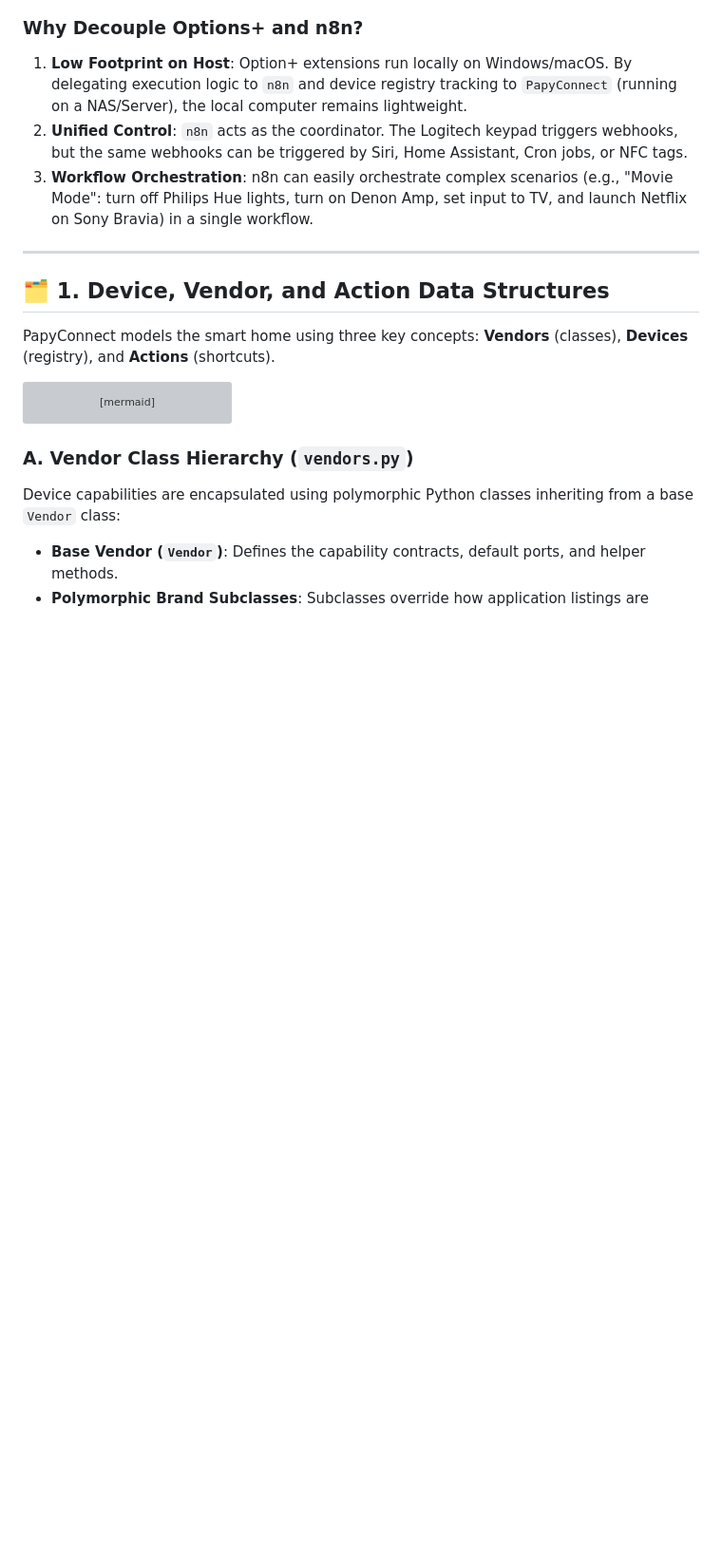
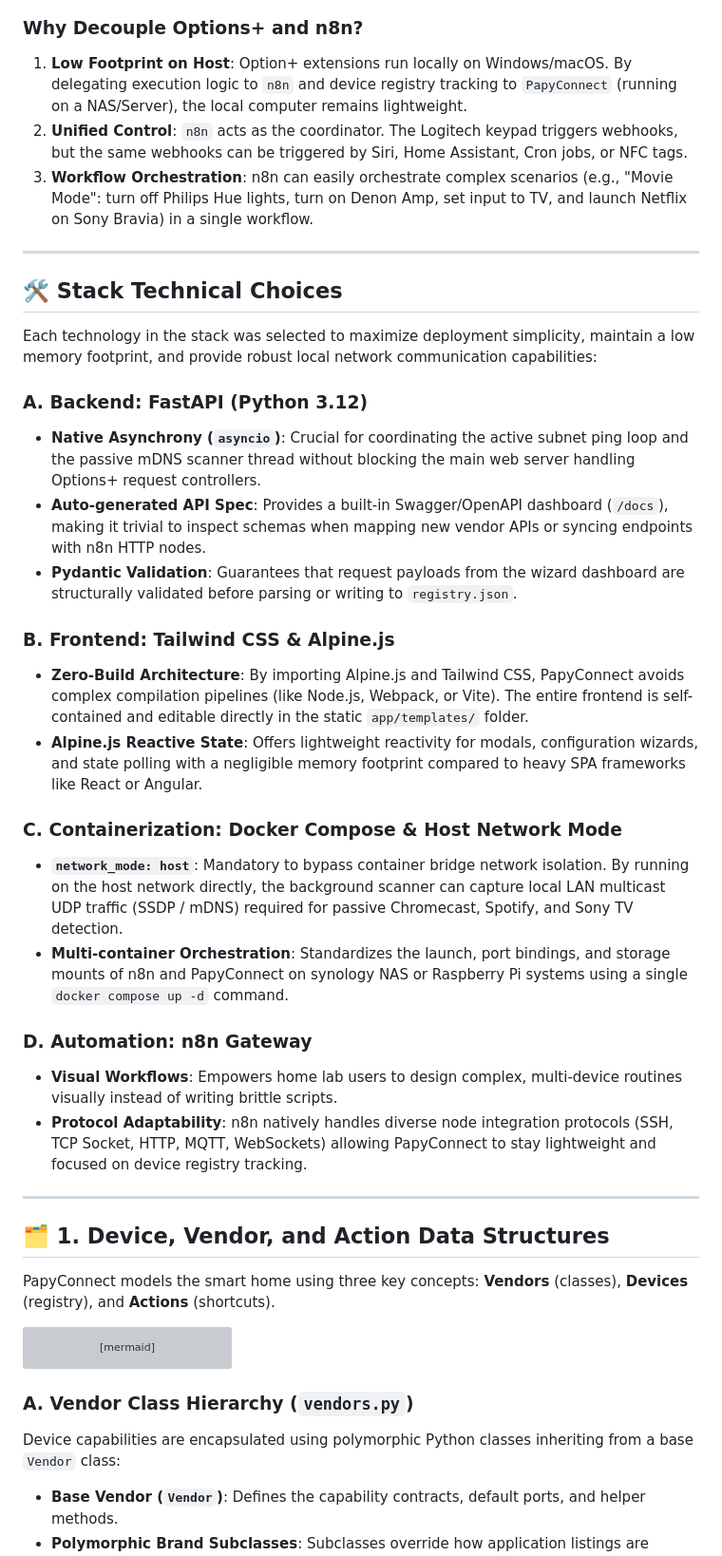
Before and after one commit to gnueole/papyconnect, a Markdown page: ARCHITECTURE.md, the part around the change. Shown at 95% size. GitHub-like rendering; blank space fills up the shorter version; grey boxes are pictures that could not be loaded.

Commit message:
docs: update ARCHITECTURE.md with stack technical choices and rationale

```diff
--- a/ARCHITECTURE.md
+++ b/ARCHITECTURE.md
@@ -19,6 +19,29 @@ graph LR
 1. **Low Footprint on Host**: Option+ extensions run locally on Windows/macOS. By delegating execution logic to `n8n` and device registry tracking to `PapyConnect` (running on a NAS/Server), the local computer remains lightweight.
 2. **Unified Control**: `n8n` acts as the coordinator. The Logitech keypad triggers webhooks, but the same webhooks can be triggered by Siri, Home Assistant, Cron jobs, or NFC tags.
 3. **Workflow Orchestration**: n8n can easily orchestrate complex scenarios (e.g., "Movie Mode": turn off Philips Hue lights, turn on Denon Amp, set input to TV, and launch Netflix on Sony Bravia) in a single workflow.
+
+---
+
+## 🛠️ Stack Technical Choices
+
+Each technology in the stack was selected to maximize deployment simplicity, maintain a low memory footprint, and provide robust local network communication capabilities:
+
+### A. Backend: FastAPI (Python 3.12)
+* **Native Asynchrony (`asyncio`)**: Crucial for coordinating the active subnet ping loop and the passive mDNS scanner thread without blocking the main web server handling Options+ request controllers.
+* **Auto-generated API Spec**: Provides a built-in Swagger/OpenAPI dashboard (`/docs`), making it trivial to inspect schemas when mapping new vendor APIs or syncing endpoints with n8n HTTP nodes.
+* **Pydantic Validation**: Guarantees that request payloads from the wizard dashboard are structurally validated before parsing or writing to `registry.json`.
+
+### B. Frontend: Tailwind CSS & Alpine.js
+* **Zero-Build Architecture**: By importing Alpine.js and Tailwind CSS, PapyConnect avoids complex compilation pipelines (like Node.js, Webpack, or Vite). The entire frontend is self-contained and editable directly in the static `app/templates/` folder.
+* **Alpine.js Reactive State**: Offers lightweight reactivity for modals, configuration wizards, and state polling with a negligible memory footprint compared to heavy SPA frameworks like React or Angular.
+
+### C. Containerization: Docker Compose & Host Network Mode
+* **`network_mode: host`**: Mandatory to bypass container bridge network isolation. By running on the host network directly, the background scanner can capture local LAN multicast UDP traffic (SSDP / mDNS) required for passive Chromecast, Spotify, and Sony TV detection.
+* **Multi-container Orchestration**: Standardizes the launch, port bindings, and storage mounts of n8n and PapyConnect on synology NAS or Raspberry Pi systems using a single `docker compose up -d` command.
+
+### D. Automation: n8n Gateway
+* **Visual Workflows**: Empowers home lab users to design complex, multi-device routines visually instead of writing brittle scripts.
+* **Protocol Adaptability**: n8n natively handles diverse node integration protocols (SSH, TCP Socket, HTTP, MQTT, WebSockets) allowing PapyConnect to stay lightweight and focused on device registry tracking.
 
 ---
 
```
